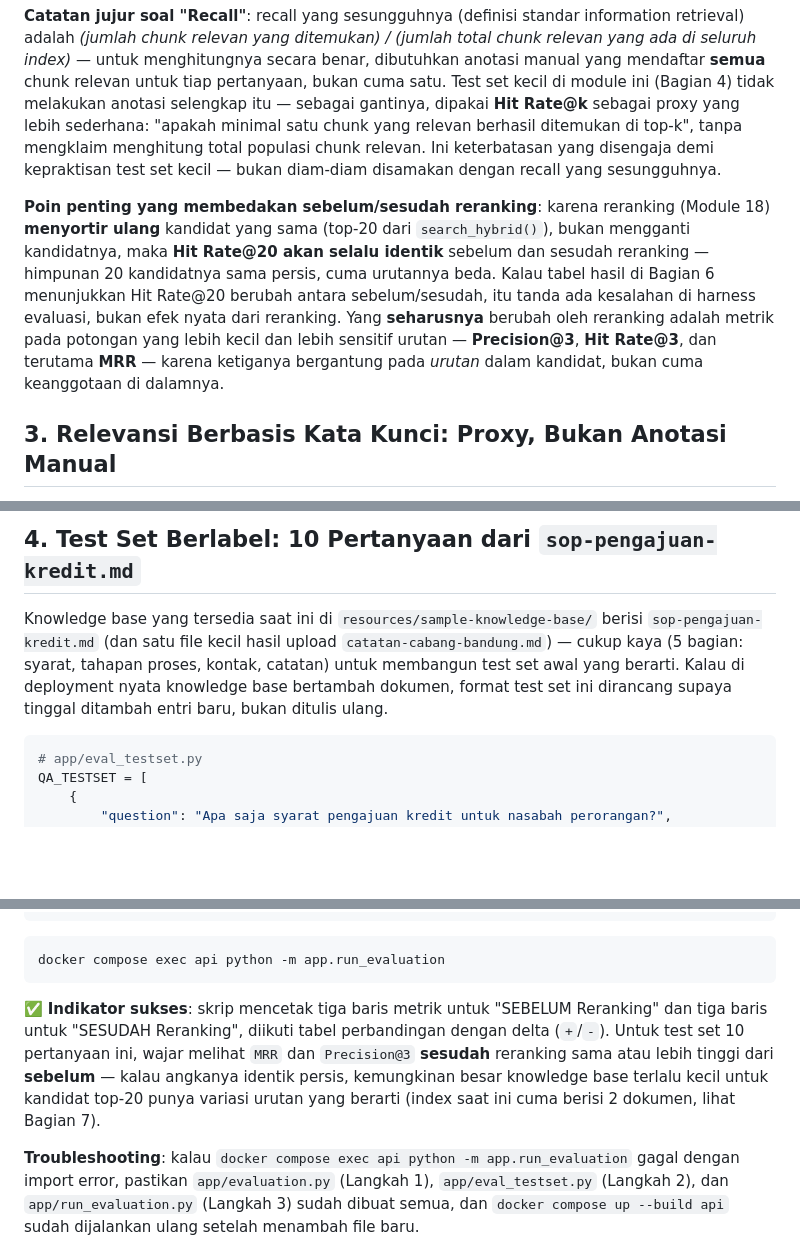
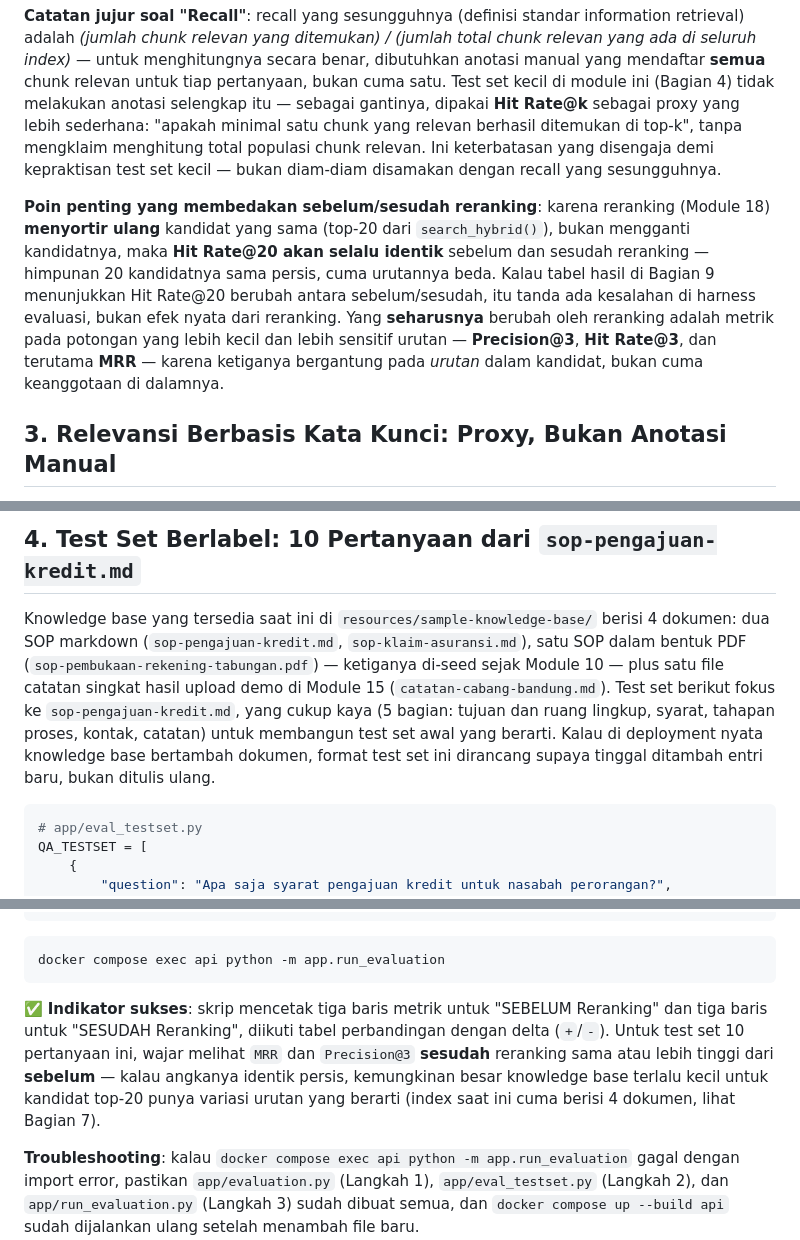
Before and after one commit to githubna-ilham/nala_ai, a Markdown page: Module-19-Evaluasi-RAG/materi.md, 3 parts joined by grey strips. Rendered like a GitHub page; blank space fills up the shorter version.

Commit message:
Module 19: perbaiki rujukan Module 2->6 untuk OllamaClient, jumlah dokumen knowledge base, daftar 5 bagian SOP, dan rujukan Bagian 6->9

````diff
--- a/Module-19-Evaluasi-RAG/materi.md
+++ b/Module-19-Evaluasi-RAG/materi.md
@@ -55,7 +55,7 @@ flowchart LR
 
 **Catatan jujur soal "Recall"**: recall yang sesungguhnya (definisi standar information retrieval) adalah *(jumlah chunk relevan yang ditemukan) / (jumlah total chunk relevan yang ada di seluruh index)* — untuk menghitungnya secara benar, dibutuhkan anotasi manual yang mendaftar **semua** chunk relevan untuk tiap pertanyaan, bukan cuma satu. Test set kecil di module ini (Bagian 4) tidak melakukan anotasi selengkap itu — sebagai gantinya, dipakai **Hit Rate@k** sebagai proxy yang lebih sederhana: "apakah minimal satu chunk yang relevan berhasil ditemukan di top-k", tanpa mengklaim menghitung total populasi chunk relevan. Ini keterbatasan yang disengaja demi kepraktisan test set kecil — bukan diam-diam disamakan dengan recall yang sesungguhnya.
 
-**Poin penting yang membedakan sebelum/sesudah reranking**: karena reranking (Module 18) **menyortir ulang** kandidat yang sama (top-20 dari `search_hybrid()`), bukan mengganti kandidatnya, maka **Hit Rate@20 akan selalu identik** sebelum dan sesudah reranking — himpunan 20 kandidatnya sama persis, cuma urutannya beda. Kalau tabel hasil di Bagian 6 menunjukkan Hit Rate@20 berubah antara sebelum/sesudah, itu tanda ada kesalahan di harness evaluasi, bukan efek nyata dari reranking. Yang **seharusnya** berubah oleh reranking adalah metrik pada potongan yang lebih kecil dan lebih sensitif urutan — **Precision@3**, **Hit Rate@3**, dan terutama **MRR** — karena ketiganya bergantung pada *urutan* dalam kandidat, bukan cuma keanggotaan di dalamnya.
+**Poin penting yang membedakan sebelum/sesudah reranking**: karena reranking (Module 18) **menyortir ulang** kandidat yang sama (top-20 dari `search_hybrid()`), bukan mengganti kandidatnya, maka **Hit Rate@20 akan selalu identik** sebelum dan sesudah reranking — himpunan 20 kandidatnya sama persis, cuma urutannya beda. Kalau tabel hasil di Bagian 9 menunjukkan Hit Rate@20 berubah antara sebelum/sesudah, itu tanda ada kesalahan di harness evaluasi, bukan efek nyata dari reranking. Yang **seharusnya** berubah oleh reranking adalah metrik pada potongan yang lebih kecil dan lebih sensitif urutan — **Precision@3**, **Hit Rate@3**, dan terutama **MRR** — karena ketiganya bergantung pada *urutan* dalam kandidat, bukan cuma keanggotaan di dalamnya.
 
 ## 3. Relevansi Berbasis Kata Kunci: Proxy, Bukan Anotasi Manual
 
@@ -73,7 +73,7 @@ def is_relevant(chunk_text: str, must_contain: list[str]) -> bool:
 
 ## 4. Test Set Berlabel: 10 Pertanyaan dari `sop-pengajuan-kredit.md`
 
-Knowledge base yang tersedia saat ini di `resources/sample-knowledge-base/` berisi `sop-pengajuan-kredit.md` (dan satu file kecil hasil upload `catatan-cabang-bandung.md`) — cukup kaya (5 bagian: syarat, tahapan proses, kontak, catatan) untuk membangun test set awal yang berarti. Kalau di deployment nyata knowledge base bertambah dokumen, format test set ini dirancang supaya tinggal ditambah entri baru, bukan ditulis ulang.
+Knowledge base yang tersedia saat ini di `resources/sample-knowledge-base/` berisi 4 dokumen: dua SOP markdown (`sop-pengajuan-kredit.md`, `sop-klaim-asuransi.md`), satu SOP dalam bentuk PDF (`sop-pembukaan-rekening-tabungan.pdf`) — ketiganya di-seed sejak Module 10 — plus satu file catatan singkat hasil upload demo di Module 15 (`catatan-cabang-bandung.md`). Test set berikut fokus ke `sop-pengajuan-kredit.md`, yang cukup kaya (5 bagian: tujuan dan ruang lingkup, syarat, tahapan proses, kontak, catatan) untuk membangun test set awal yang berarti. Kalau di deployment nyata knowledge base bertambah dokumen, format test set ini dirancang supaya tinggal ditambah entri baru, bukan ditulis ulang.
 
 ```python
 # app/eval_testset.py
@@ -323,7 +323,7 @@ docker compose up --build api
 docker compose exec api python -m app.run_evaluation
 ```
 
-✅ **Indikator sukses**: skrip mencetak tiga baris metrik untuk "SEBELUM Reranking" dan tiga baris untuk "SESUDAH Reranking", diikuti tabel perbandingan dengan delta (`+`/`-`). Untuk test set 10 pertanyaan ini, wajar melihat `MRR` dan `Precision@3` **sesudah** reranking sama atau lebih tinggi dari **sebelum** — kalau angkanya identik persis, kemungkinan besar knowledge base terlalu kecil untuk kandidat top-20 punya variasi urutan yang berarti (index saat ini cuma berisi 2 dokumen, lihat Bagian 7).
+✅ **Indikator sukses**: skrip mencetak tiga baris metrik untuk "SEBELUM Reranking" dan tiga baris untuk "SESUDAH Reranking", diikuti tabel perbandingan dengan delta (`+`/`-`). Untuk test set 10 pertanyaan ini, wajar melihat `MRR` dan `Precision@3` **sesudah** reranking sama atau lebih tinggi dari **sebelum** — kalau angkanya identik persis, kemungkinan besar knowledge base terlalu kecil untuk kandidat top-20 punya variasi urutan yang berarti (index saat ini cuma berisi 4 dokumen, lihat Bagian 7).
 
 **Troubleshooting**: kalau `docker compose exec api python -m app.run_evaluation` gagal dengan import error, pastikan `app/evaluation.py` (Langkah 1), `app/eval_testset.py` (Langkah 2), dan `app/run_evaluation.py` (Langkah 3) sudah dibuat semua, dan `docker compose up --build api` sudah dijalankan ulang setelah menambah file baru.
 
````
Also changed, not shown: other parts of Module-19-Evaluasi-RAG/materi.md (+4 -4 lines).
